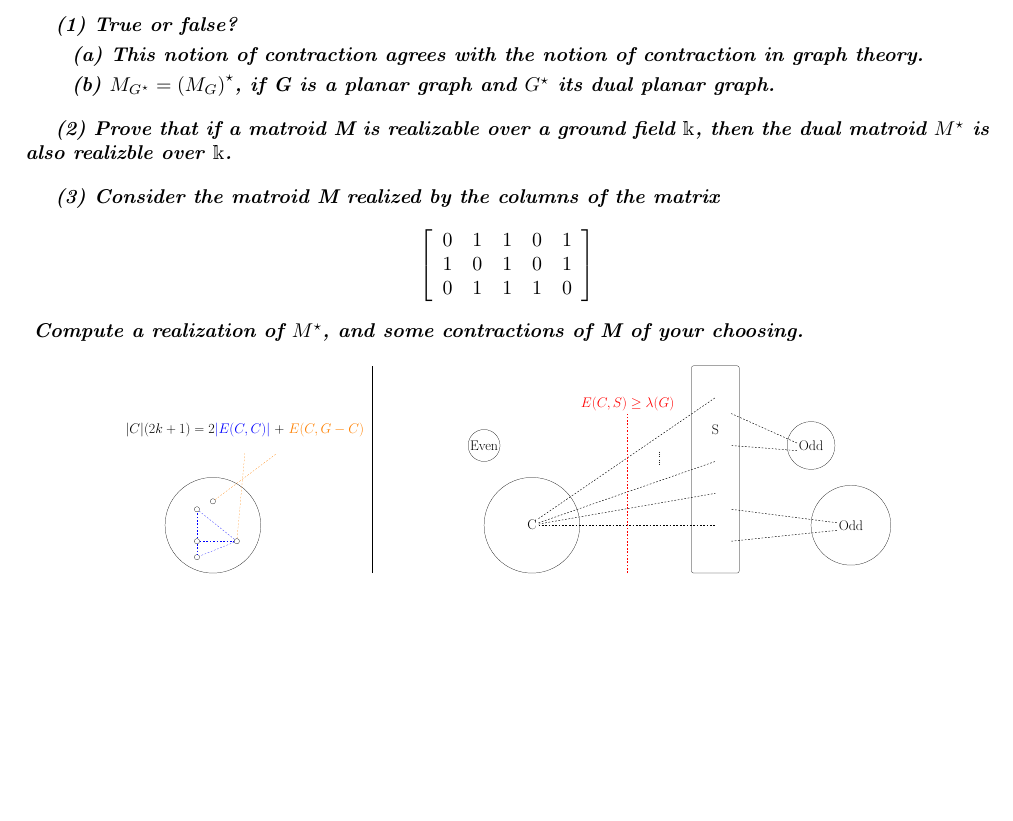
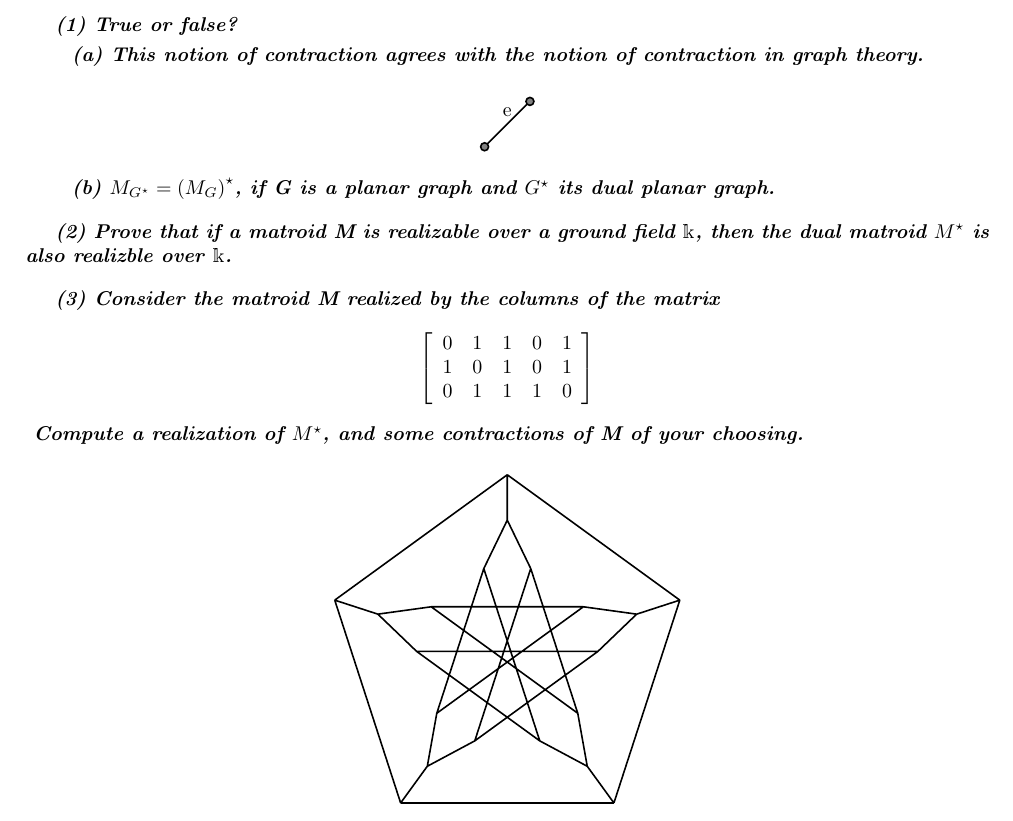
Before and after one commit to CSG-MAMME/DAG-part2, a LaTeX problem sheet (exercises/sheet1/team-bearland/Team_Bearland_Sheet1.tex): part of the page, cut so that both start at the same text. Compiled offline with pdfLaTeX.

Commit message:
Minor changes to the exercise

```diff
--- a/exercises/sheet1/team-bearland/Team_Bearland_Sheet1.tex
+++ b/exercises/sheet1/team-bearland/Team_Bearland_Sheet1.tex
@@ -34,6 +35,14 @@ Team Bearland: Mart\'in, V. and Oviedo, P. and Segarra, C \hfill Tuesday, Novemb
 \hspace{5pt} \textbf{\textit{(a) This notion of contraction agrees with the notion of contraction in graph theory.}}
 
 \vspace{3pt}
+
+
+\begin{figure}[h!]
+    \centering
+    \begin{tikzpicture}[thick,scale=0.8]%
+        \draw (0,0) node[style=vertice]{} -- ++ (0.5, 0.5) node[above] {e} -- (1,1) node[style=vertice]{};
+    \end{tikzpicture}
+\end{figure}
 
 \hspace{5pt} \textbf{\textit{(b) $M_{G^\star} = \left(M_G\right)^\star$, if G is a planar graph and $G^\star$ its dual planar graph.}}
 
@@ -57,47 +66,16 @@ $$
 
 \begin{figure}[h!]
     \centering
-    \resizebox{.8\linewidth}{!}{
-        \begin{tikzpicture}
-            % LHS Drawing
-            \draw (0,0) circle (3cm);
-            \node[circle, draw = black] (node-1) at (-1,-1) {};
-            \node[circle, draw = black] (node-2) at (-1,1) {};
-            \node[circle, draw = black] (node-3) at (1.5,-1) {};
-            \node[circle, draw = black] (node-4) at (-1,-2) {};
-            \node[circle, draw = black] (node-5) at (0,1.5) {};
-            \draw[dashed, blue] (node-1) -- (node-2);
-            \draw[dashed, blue] (node-1) -- (node-3);
-            \draw[dashed, blue] (node-1) -- (node-4);
-            \draw[dashed, blue] (node-2) -- (node-3);
-            \draw[dashed, blue] (node-3) -- (node-4);
-            \draw[dashed, orange] (node-3) -- (2,4.5);
-            \draw[dashed, orange] (node-5) -- (4,4.5);
-            \node at (2, 6.0) {\Huge $|C|(2k + 1) = 2$\textcolor{blue}{$|E(C,C)|$} + \textcolor{orange}{$E(C, G-C)$}};
-
-            % Separating Line
-            \draw[very thick] (10, -3) -- (10, 10);
-
-            % RHS Drawing
-            \draw (20, 0) circle (3cm) node (C) {\Huge C};
-            \draw (17, 5) circle (1cm) node {\Huge Even};
-            \draw[rounded corners] (30, -3) rectangle (33, 10);
-            \node at (31.5, 6) {\Huge S};
-            \draw(40, 0) circle (2.5cm) node (N1) {\Huge Odd};
-            \draw(37.5, 5) circle (1.5cm) node (N2) {\Huge Odd};
-            \draw[dashed, thick] (C.0) -- (31.5, 0);
-            \draw[dashed, thick] (C.10) -- (31.5, 2);
-            \draw[dashed, thick] (C.20) -- (31.5, 4);
-            \draw[dashed, thick] (C.45) -- (31.5, 8);
-            \draw[dashed, thick] (N2.200) -- (32.5, 5);
-            \draw[dashed, thick] (N2.170) -- (32.5, 7);
-            \draw[dashed, thick] (N1.200) -- (32.5, -1);
-            \draw[dashed, thick] (N1.170) -- (32.5, 1);
-            \node at (28, 4.5) {\Huge $\vdots$};
-            \node at (28, 4) {\Huge $\vdots$};
-            \draw[very thick, red, dashed] (26, -3) -- (26, 7) node[text=red,anchor=south] {\Huge $E(C, S) \geq \lambda(G)$};
-        \end{tikzpicture}
-    }
+    \begin{tikzpicture}[thick,scale=0.8]%
+        \draw \foreach \x in {18,90,...,306} {
+            (\x:4) node{} -- (\x+72:4)
+            (\x:4) -- (\x:3) node{}
+            (\x:3) -- (\x+15:2) node{}
+            (\x:3) -- (\x-15:2) node{}
+            (\x+15:2) -- (\x+144-15:2)
+            (\x-15:2) -- (\x+144+15:2)
+        };
+    \end{tikzpicture}
 \end{figure}
 
 \end{document}
```
Also changed, not shown: exercises/sheet1/team-bearland/Team_Bearland_Sheet1.tex (1 more changed lines).
